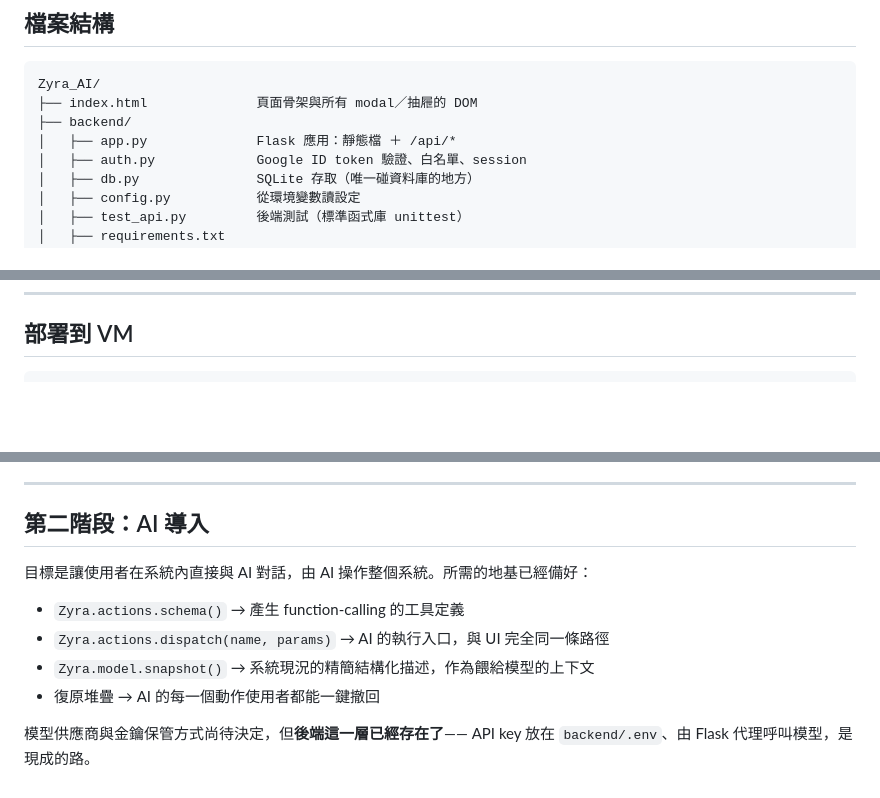
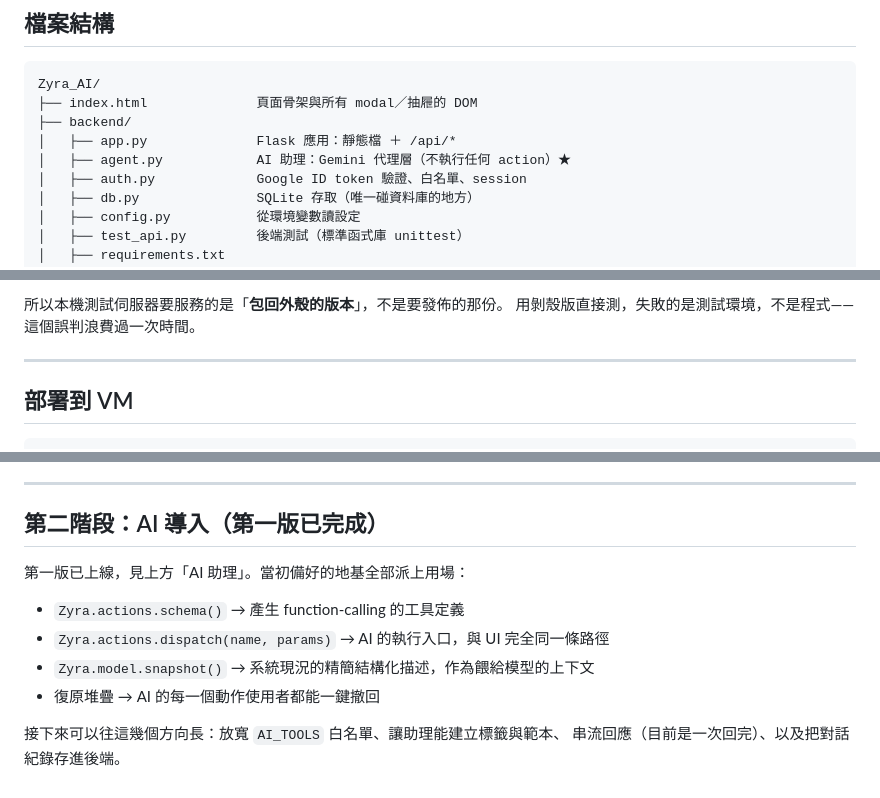
Before and after one commit to beliefwriting-afk/Zyra_AI, a Markdown page: README.md, 3 parts joined by grey strips. GitHub-like rendering; blank space fills up the shorter version.

````diff
--- a/README.md
+++ b/README.md
@@ -78,6 +78,7 @@ Zyra_AI/
 ├── index.html              頁面骨架與所有 modal／抽屜的 DOM
 ├── backend/
 │   ├── app.py              Flask 應用：靜態檔 ＋ /api/*
+│   ├── agent.py            AI 助理：Gemini 代理層（不執行任何 action）★
 │   ├── auth.py             Google ID token 驗證、白名單、session
 │   ├── db.py               SQLite 存取（唯一碰資料庫的地方）
 │   ├── config.py           從環境變數讀設定
@@ -313,3 +406,8 @@ flush()         → Promise       把待送出的變更立刻送出
+所以本機測試伺服器要服務的是「**包回外殼的版本**」，不是要發佈的那份。
+用剝殼版直接測，失敗的是測試環境，不是程式——這個誤判浪費過一次時間。
+
+---
+
 ## 部署到 VM
 
 ```bash
@@ -359,14 +457,14 @@ sqlite3 /var/lib/zyra/zyra.db ".backup /backup/zyra-$(date +%F).db"
 
 ---
 
-## 第二階段：AI 導入
+## 第二階段：AI 導入（第一版已完成）
 
-目標是讓使用者在系統內直接與 AI 對話，由 AI 操作整個系統。所需的地基已經備好：
+第一版已上線，見上方「AI 助理」。當初備好的地基全部派上用場：
 
 - `Zyra.actions.schema()` → 產生 function-calling 的工具定義
 - `Zyra.actions.dispatch(name, params)` → AI 的執行入口，與 UI 完全同一條路徑
 - `Zyra.model.snapshot()` → 系統現況的精簡結構化描述，作為餵給模型的上下文
 - 復原堆疊 → AI 的每一個動作使用者都能一鍵撤回
 
-模型供應商與金鑰保管方式尚待決定，但**後端這一層已經存在了**——
-API key 放在 `backend/.env`、由 Flask 代理呼叫模型，是現成的路。
+接下來可以往這幾個方向長：放寬 `AI_TOOLS` 白名單、讓助理能建立標籤與範本、
+串流回應（目前是一次回完）、以及把對話紀錄存進後端。
````
Also changed, not shown: other parts of README.md (+92 -0 lines).
